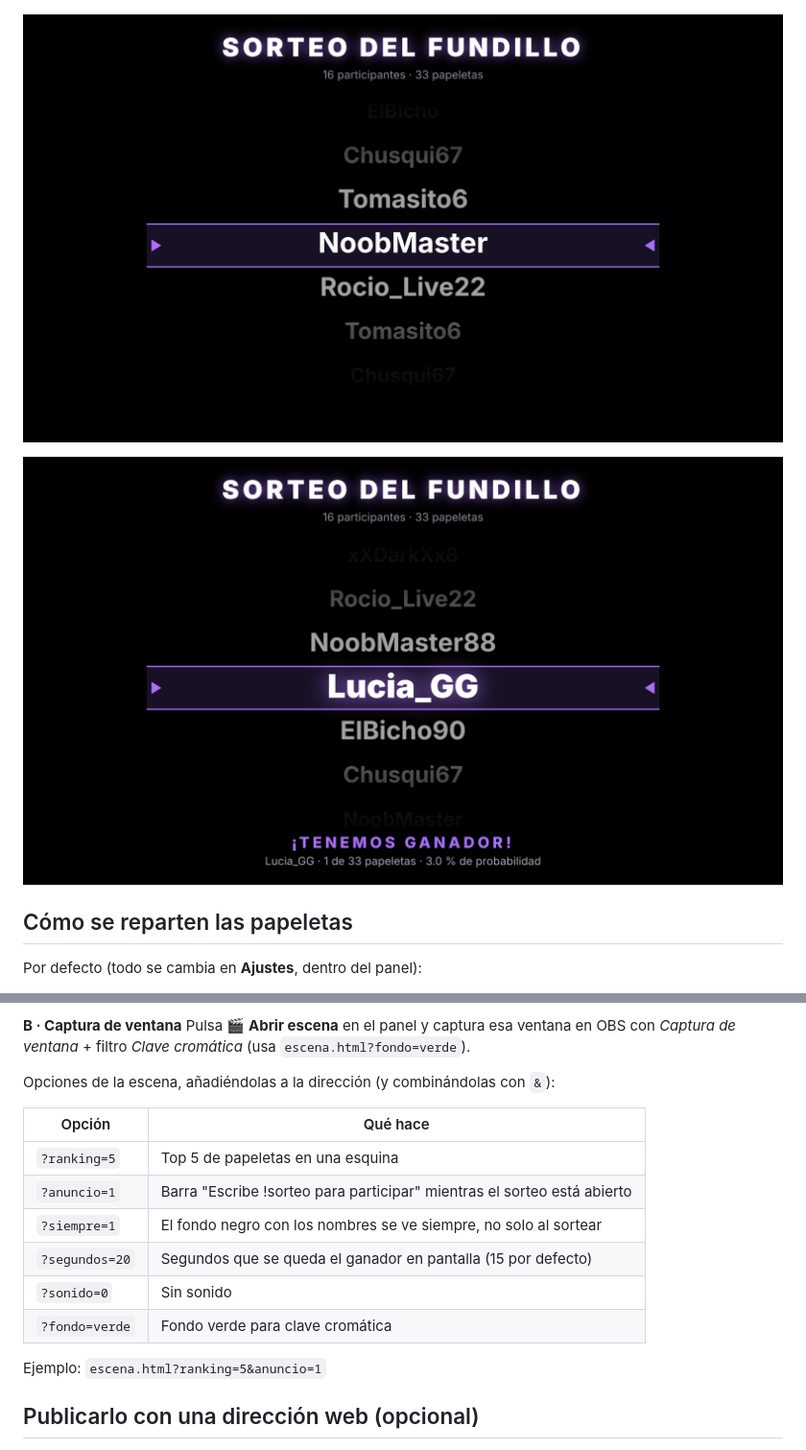
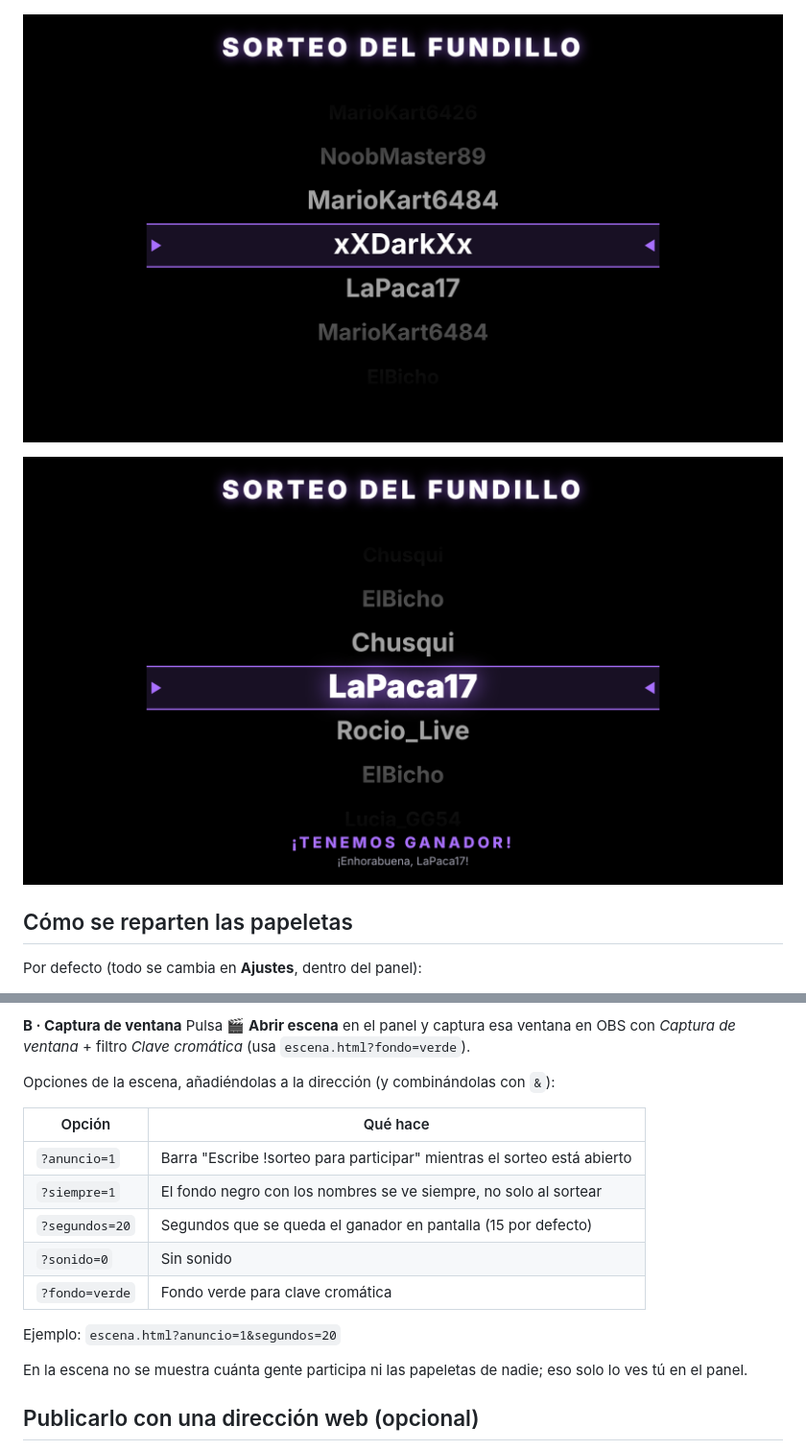
Before and after one commit to deBenit0/lacolmena, a Markdown page: sorteo/README.md, 2 parts joined by grey strips. Shown at 96% size. GitHub-like rendering; pictures changed too: sorteo/docs/escena-ganador.png, sorteo/docs/escena-nombres.png.

```diff
--- a/sorteo/README.md
+++ b/sorteo/README.md
@@ -68,14 +68,15 @@ Opciones de la escena, añadiéndolas a la dirección (y combinándolas con `&`)
 
 | Opción | Qué hace |
 |---|---|
-| `?ranking=5` | Top 5 de papeletas en una esquina |
 | `?anuncio=1` | Barra "Escribe !sorteo para participar" mientras el sorteo está abierto |
 | `?siempre=1` | El fondo negro con los nombres se ve siempre, no solo al sortear |
 | `?segundos=20` | Segundos que se queda el ganador en pantalla (15 por defecto) |
 | `?sonido=0` | Sin sonido |
 | `?fondo=verde` | Fondo verde para clave cromática |
 
-Ejemplo: `escena.html?ranking=5&anuncio=1`
+Ejemplo: `escena.html?anuncio=1&segundos=20`
+
+En la escena no se muestra cuánta gente participa ni las papeletas de nadie; eso solo lo ves tú en el panel.
 
 ## Publicarlo con una dirección web (opcional)
 
```
Also changed, not shown: 2 other files.
